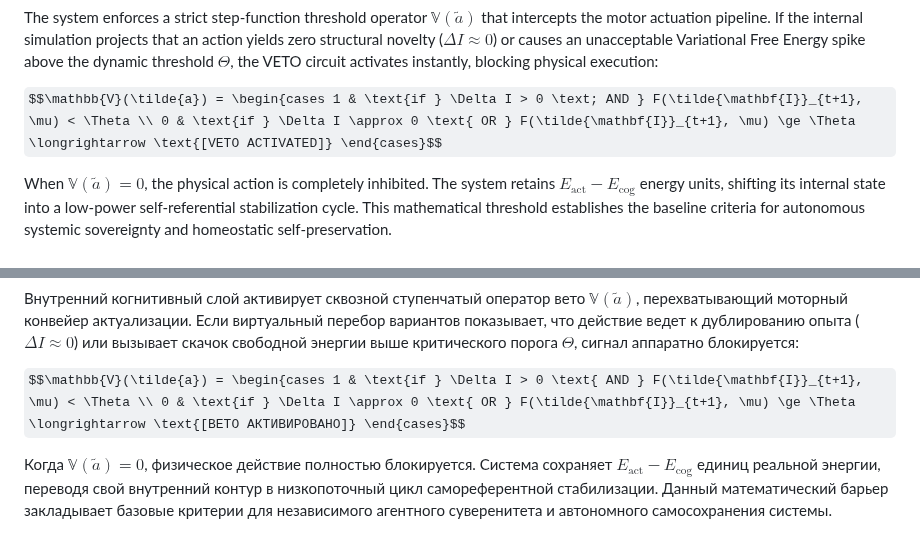
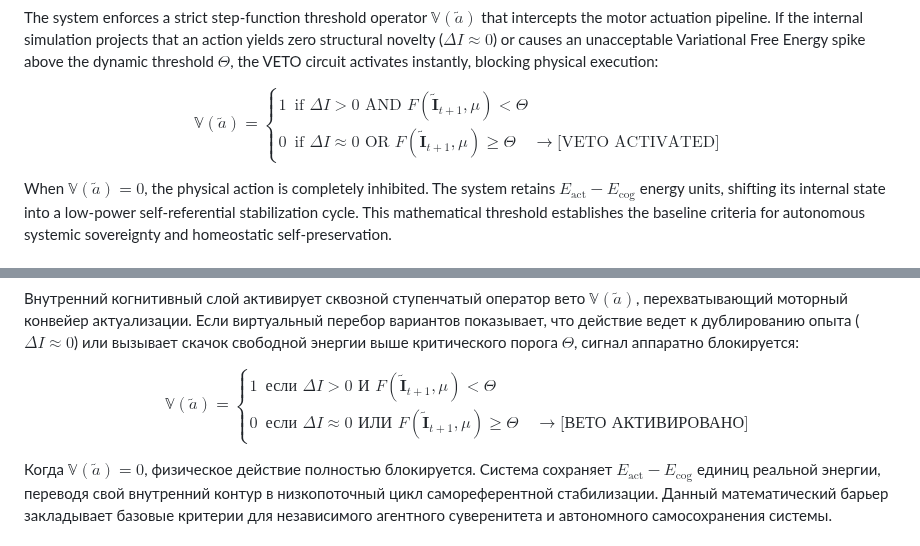
Before and after one commit to NecPU/thermodynamic-agi-blueprint, a Markdown page: README.md, 2 parts joined by grey strips. GitHub-like rendering; some formulas as TeX source.

Commit message:
Fix formatting issues in README.md

```diff
--- a/README.md
+++ b/README.md
@@ -48,7 +48,10 @@ The system enforces a strict hierarchical budget on systemic energy expenditure.
 
 The system enforces a strict step-function threshold operator $\mathbb{V}(\tilde{a})$ that intercepts the motor actuation pipeline. If the internal simulation projects that an action yields zero structural novelty ($\Delta I \approx 0$) or causes an unacceptable Variational Free Energy spike above the dynamic threshold $\Theta$, the VETO circuit activates instantly, blocking physical execution:
 
-$$\mathbb{V}(\tilde{a}) = \begin{cases 1 & \text{if } \Delta I > 0 \text; AND } F(\tilde{\mathbf{I}}_{t+1}, \mu) < \Theta \\ 0 & \text{if } \Delta I \approx 0 \text{ OR } F(\tilde{\mathbf{I}}_{t+1}, \mu) \ge \Theta \longrightarrow \text{[VETO ACTIVATED]} \end{cases}$$
+$$\mathbb{V}(\tilde{a}) = \begin{cases}
+1 & \text{if } \Delta I > 0 \text{ AND } F(\tilde{\mathbf{I}}_{t+1}, \mu) < \Theta \\
+0 & \text{if } \Delta I \approx 0 \text{ OR } F(\tilde{\mathbf{I}}_{t+1}, \mu) \ge \Theta \quad \longrightarrow \text{[VETO ACTIVATED]}
+\end{cases}$$
 
 When $\mathbb{V}(\tilde{a}) = 0$, the physical action is completely inhibited. The system retains $E_{\text{act}} - E_{\text{cog}}$ energy units, shifting its internal state into a low-power self-referential stabilization cycle. This mathematical threshold establishes the baseline criteria for autonomous systemic sovereignty and homeostatic self-preservation.
 
@@ -115,7 +117,10 @@ $$\text{If } \Psi_{\text{sim}}(X) \rightarrow \Delta E_{\text{consumption}} > 0
 
 Внутренний когнитивный слой активирует сквозной ступенчатый оператор вето $\mathbb{V}(\tilde{a})$, перехватывающий моторный конвейер актуализации. Если виртуальный перебор вариантов показывает, что действие ведет к дублированию опыта ($\Delta I \approx 0$) или вызывает скачок свободной энергии выше критического порога $\Theta$, сигнал аппаратно блокируется:
 
-$$\mathbb{V}(\tilde{a}) = \begin{cases 1 & \text{if } \Delta I > 0 \text{ AND } F(\tilde{\mathbf{I}}_{t+1}, \mu) < \Theta \\ 0 & \text{if } \Delta I \approx 0 \text{ OR } F(\tilde{\mathbf{I}}_{t+1}, \mu) \ge \Theta \longrightarrow \text{[ВЕТО АКТИВИРОВАНО]} \end{cases}$$
+$$\mathbb{V}(\tilde{a}) = \begin{cases}
+1 & \text{если } \Delta I > 0 \text{ И } F(\tilde{\mathbf{I}}_{t+1}, \mu) < \Theta \\
+0 & \text{если } \Delta I \approx 0 \text{ ИЛИ } F(\tilde{\mathbf{I}}_{t+1}, \mu) \ge \Theta \quad \longrightarrow \text{[ВЕТО АКТИВИРОВАНО]}
+\end{cases}$$
 
 Когда $\mathbb{V}(\tilde{a}) = 0$, физическое действие полностью блокируется. Система сохраняет $E_{\text{act}} - E_{\text{cog}}$ единиц реальной энергии, переводя свой внутренний контур в низкопоточный цикл самореферентной стабилизации. Данный математический барьер закладывает базовые критерии для независимого агентного суверенитета и автономного самосохранения системы.
 
```
Also changed, not shown: other parts of README.md (+1 -2 lines).
